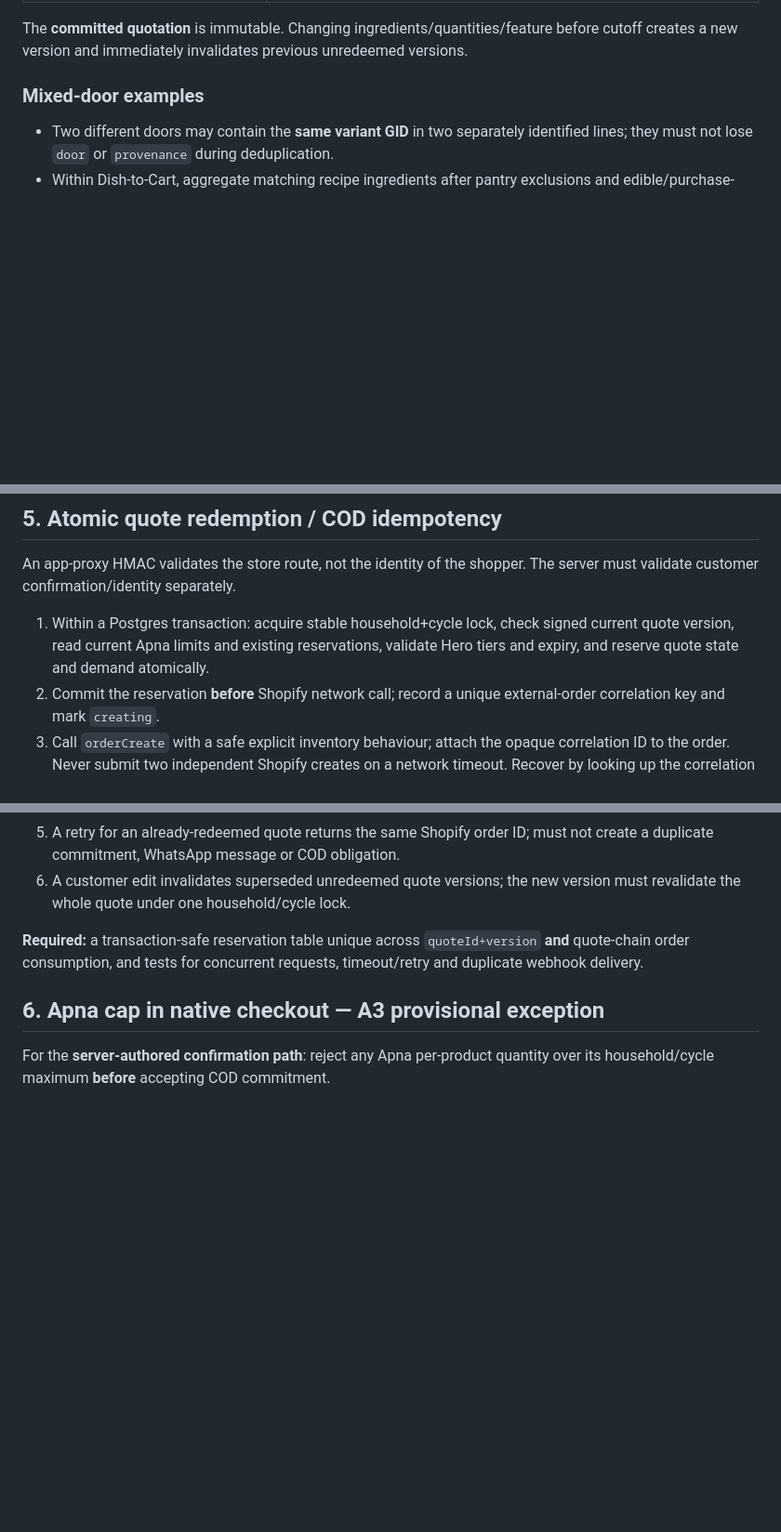
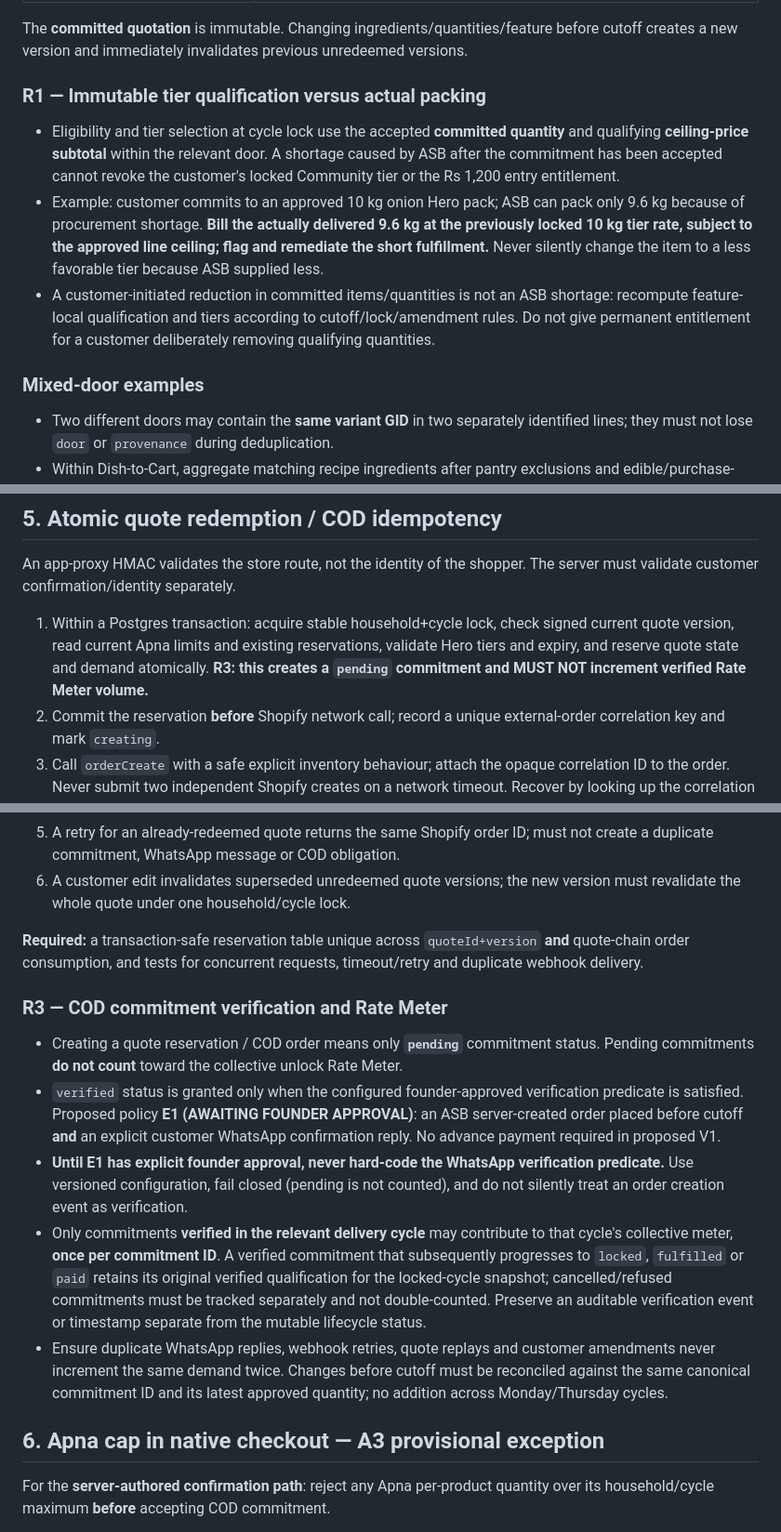
Before and after one commit to Baftwaqas/asb-pipeline, a Markdown page: docs/quote-contract-v1.md, 3 parts joined by grey strips. Shown at 93% size. Rendered like a GitHub page; blank space fills up the shorter version.

```diff
--- a/docs/quote-contract-v1.md
+++ b/docs/quote-contract-v1.md
@@ -106,6 +106,13 @@ All money is an integer in **paisa** (1 PKR = 100 paisa); `qty` is a **positive
 | `serverSignature` | Authenticity and integrity of canonical quote, with key rotation support; **not** a substitute for database status, shopper confirmation, identity/abuse checks or idempotency. |
 
 The **committed quotation** is immutable. Changing ingredients/quantities/feature before cutoff creates a new version and immediately invalidates previous unredeemed versions.
+
+### R1 — Immutable tier qualification versus actual packing
+
+- Eligibility and tier selection at cycle lock use the accepted **committed quantity** and qualifying **ceiling-price subtotal** within the relevant door. A shortage caused by ASB after the commitment has been accepted cannot revoke the customer's locked Community tier or the Rs 1,200 entry entitlement.
+- Example: customer commits to an approved 10 kg onion Hero pack; ASB can pack only 9.6 kg because of procurement shortage. **Bill the actually delivered 9.6 kg at the previously locked 10 kg tier rate, subject to the approved line ceiling; flag and remediate the short fulfillment.** Never silently change the item to a less favorable tier because ASB supplied less.
+- A customer-initiated reduction in committed items/quantities is not an ASB shortage: recompute feature-local qualification and tiers according to cutoff/lock/amendment rules. Do not give permanent entitlement for a customer deliberately removing qualifying quantities.
+
 
 ### Mixed-door examples
 - Two different doors may contain the **same variant GID** in two separately identified lines; they must not lose `door` or `provenance` during deduplication.
@@ -126,7 +133,7 @@ Shopify `orderCreate` uses `write_orders` with an **offline token**; configure `
 
 An app-proxy HMAC validates the store route, not the identity of the shopper. The server must validate customer confirmation/identity separately.
 
-1. Within a Postgres transaction: acquire stable household+cycle lock, check signed current quote version, read current Apna limits and existing reservations, validate Hero tiers and expiry, and reserve quote state and demand atomically.
+1. Within a Postgres transaction: acquire stable household+cycle lock, check signed current quote version, read current Apna limits and existing reservations, validate Hero tiers and expiry, and reserve quote state and demand atomically. **R3: this creates a `pending` commitment and MUST NOT increment verified Rate Meter volume.**
 2. Commit the reservation **before** Shopify network call; record a unique external-order correlation key and mark `creating`.
 3. Call `orderCreate` with a safe explicit inventory behaviour; attach the opaque correlation ID to the order. Never submit two independent Shopify creates on a network timeout. Recover by looking up the correlation ID in Shopify or by an operator-controlled reconciliation path.
 4. On success, persist Shopify order ID and mark redeemed. On ambiguous timeout, mark `needs_reconcile`, block automatic retry. On permanent failure, cancel reservation with an auditable reason.
@@ -134,6 +141,14 @@ An app-proxy HMAC validates the store route, not the identity of the shopper. Th
 6. A customer edit invalidates superseded unredeemed quote versions; the new version must revalidate the whole quote under one household/cycle lock.
 
 **Required:** a transaction-safe reservation table unique across `quoteId+version` **and** quote-chain order consumption, and tests for concurrent requests, timeout/retry and duplicate webhook delivery.
+
+### R3 — COD commitment verification and Rate Meter
+
+- Creating a quote reservation / COD order means only **`pending`** commitment status. Pending commitments **do not count** toward the collective unlock Rate Meter.
+- `verified` status is granted only when the configured founder-approved verification predicate is satisfied. Proposed policy **E1 (AWAITING FOUNDER APPROVAL)**: an ASB server-created order placed before cutoff **and** an explicit customer WhatsApp confirmation reply. No advance payment required in proposed V1.
+- **Until E1 has explicit founder approval, never hard-code the WhatsApp verification predicate.** Use versioned configuration, fail closed (pending is not counted), and do not silently treat an order creation event as verification.
+- Only commitments **verified in the relevant delivery cycle** may contribute to that cycle's collective meter, **once per commitment ID**. A verified commitment that subsequently progresses to `locked`, `fulfilled` or `paid` retains its original verified qualification for the locked-cycle snapshot; cancelled/refused commitments must be tracked separately and not double-counted. Preserve an auditable verification event or timestamp separate from the mutable lifecycle status.
+- Ensure duplicate WhatsApp replies, webhook retries, quote replays and customer amendments never increment the same demand twice. Changes before cutoff must be reconciled against the same canonical commitment ID and its latest approved quantity; no addition across Monday/Thursday cycles.
 
 ## 6. Apna cap in native checkout — A3 provisional exception
 
```
Also changed, not shown: other parts of docs/quote-contract-v1.md (+20 -10 lines).
